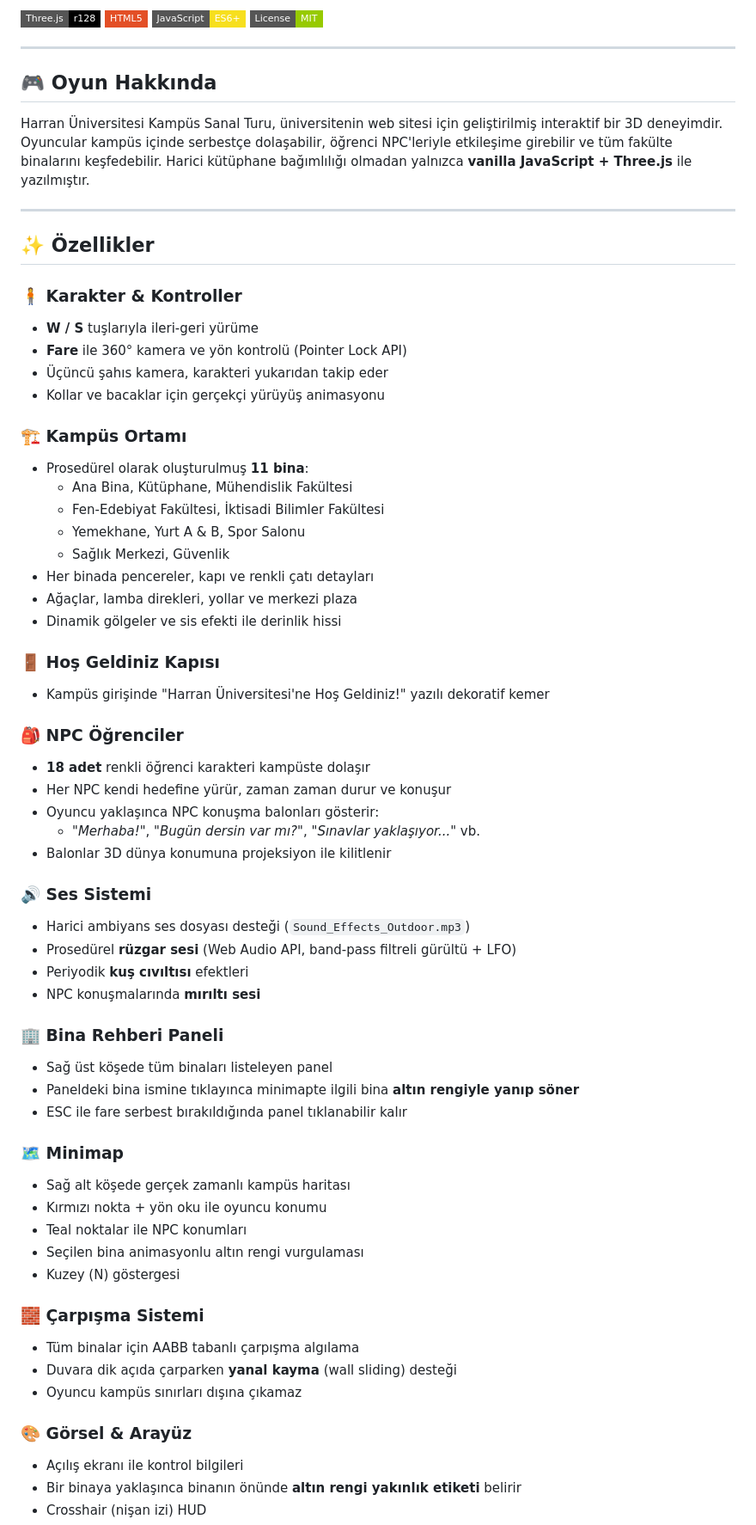
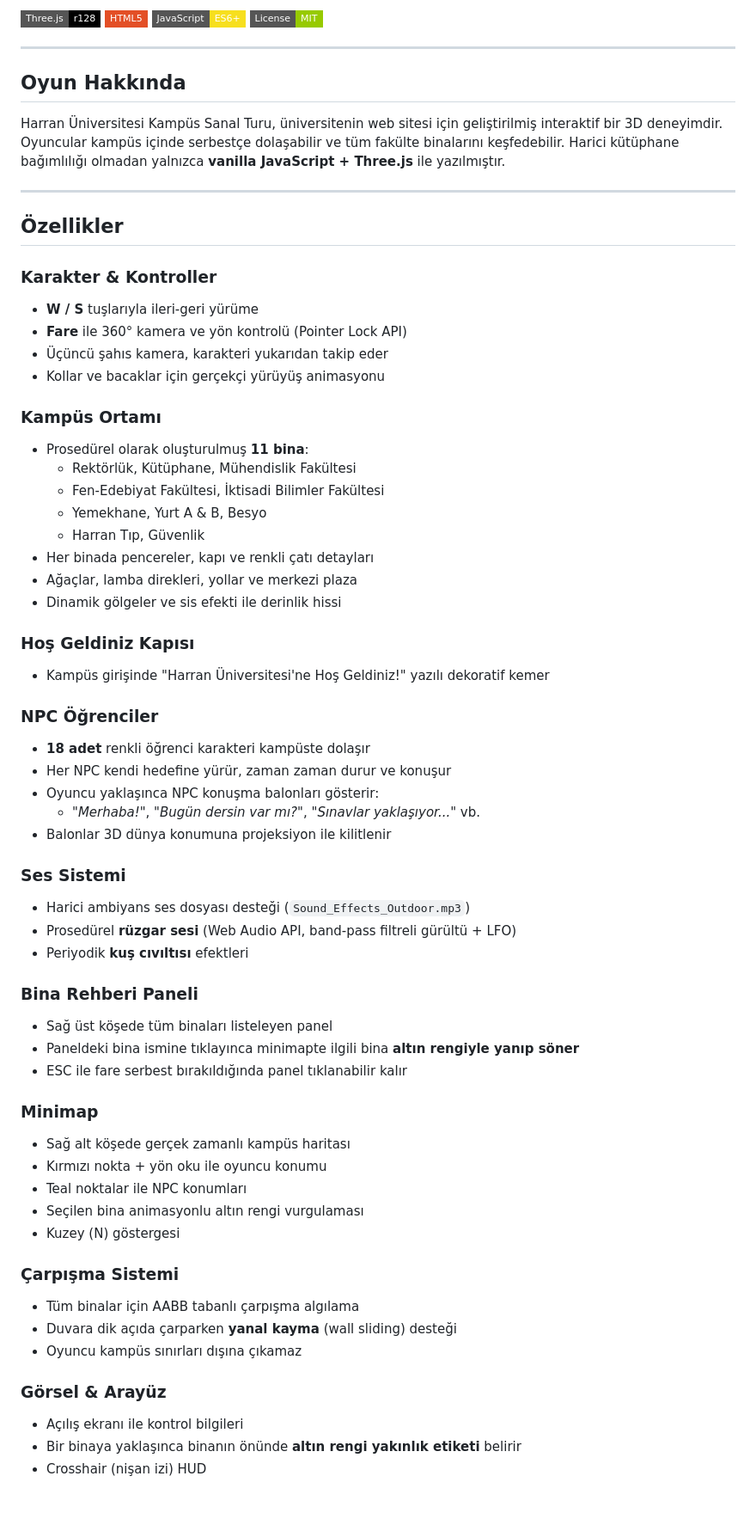
Before and after one commit to AhmetHakanGumus/Campus_Game, a Markdown page: README.md, the part around one of its changes. Shown at 86% size. GitHub-like rendering; badges without logos; blank space fills up the shorter version.

```diff
--- a/README.md
+++ b/README.md
@@ -9,64 +9,64 @@
 
 ---
 
-## 🎮 Oyun Hakkında
+##  Oyun Hakkında
 
-Harran Üniversitesi Kampüs Sanal Turu, üniversitenin web sitesi için geliştirilmiş interaktif bir 3D deneyimdir. Oyuncular kampüs içinde serbestçe dolaşabilir, öğrenci NPC'leriyle etkileşime girebilir ve tüm fakülte binalarını keşfedebilir. Harici kütüphane bağımlılığı olmadan yalnızca **vanilla JavaScript + Three.js** ile yazılmıştır.
+Harran Üniversitesi Kampüs Sanal Turu, üniversitenin web sitesi için geliştirilmiş interaktif bir 3D deneyimdir. Oyuncular kampüs içinde serbestçe dolaşabilir ve tüm fakülte binalarını keşfedebilir. Harici kütüphane bağımlılığı olmadan yalnızca **vanilla JavaScript + Three.js** ile yazılmıştır.
 
 ---
 
-## ✨ Özellikler
+##  Özellikler
 
-### 🧍 Karakter & Kontroller
+###  Karakter & Kontroller
 - **W / S** tuşlarıyla ileri-geri yürüme
 - **Fare** ile 360° kamera ve yön kontrolü (Pointer Lock API)
 - Üçüncü şahıs kamera, karakteri yukarıdan takip eder
 - Kollar ve bacaklar için gerçekçi yürüyüş animasyonu
 
-### 🏗️ Kampüs Ortamı
+###  Kampüs Ortamı
 - Prosedürel olarak oluşturulmuş **11 bina**:
-  - Ana Bina, Kütüphane, Mühendislik Fakültesi
+  - Rektörlük, Kütüphane, Mühendislik Fakültesi
   - Fen-Edebiyat Fakültesi, İktisadi Bilimler Fakültesi
-  - Yemekhane, Yurt A & B, Spor Salonu
-  - Sağlık Merkezi, Güvenlik
+  - Yemekhane, Yurt A & B, Besyo
+  - Harran Tıp, Güvenlik
 - Her binada pencereler, kapı ve renkli çatı detayları
 - Ağaçlar, lamba direkleri, yollar ve merkezi plaza
 - Dinamik gölgeler ve sis efekti ile derinlik hissi
 
-### 🚪 Hoş Geldiniz Kapısı
+###  Hoş Geldiniz Kapısı
 - Kampüs girişinde "Harran Üniversitesi'ne Hoş Geldiniz!" yazılı dekoratif kemer
 
-### 🎒 NPC Öğrenciler
+###  NPC Öğrenciler
 - **18 adet** renkli öğrenci karakteri kampüste dolaşır
 - Her NPC kendi hedefine yürür, zaman zaman durur ve konuşur
 - Oyuncu yaklaşınca NPC konuşma balonları gösterir:
   - *"Merhaba!"*, *"Bugün dersin var mı?"*, *"Sınavlar yaklaşıyor..."* vb.
 - Balonlar 3D dünya konumuna projeksiyon ile kilitlenir
 
-### 🔊 Ses Sistemi
+###  Ses Sistemi
 - Harici ambiyans ses dosyası desteği (`Sound_Effects_Outdoor.mp3`)
 - Prosedürel **rüzgar sesi** (Web Audio API, band-pass filtreli gürültü + LFO)
 - Periyodik **kuş cıvıltısı** efektleri
-- NPC konuşmalarında **mırıltı sesi**
 
-### 🏢 Bina Rehberi Paneli
+
+###  Bina Rehberi Paneli
 - Sağ üst köşede tüm binaları listeleyen panel
 - Paneldeki bina ismine tıklayınca minimapte ilgili bina **altın rengiyle yanıp söner**
 - ESC ile fare serbest bırakıldığında panel tıklanabilir kalır
 
-### 🗺️ Minimap
+###  Minimap
 - Sağ alt köşede gerçek zamanlı kampüs haritası
 - Kırmızı nokta + yön oku ile oyuncu konumu
 - Teal noktalar ile NPC konumları
 - Seçilen bina animasyonlu altın rengi vurgulaması
 - Kuzey (N) göstergesi
 
-### 🧱 Çarpışma Sistemi
+###  Çarpışma Sistemi
 - Tüm binalar için AABB tabanlı çarpışma algılama
 - Duvara dik açıda çarparken **yanal kayma** (wall sliding) desteği
 - Oyuncu kampüs sınırları dışına çıkamaz
 
-### 🎨 Görsel & Arayüz
+###  Görsel & Arayüz
 - Açılış ekranı ile kontrol bilgileri
 - Bir binaya yaklaşınca binanın önünde **altın rengi yakınlık etiketi** belirir
 - Crosshair (nişan izi) HUD
```
Also changed, not shown: other parts of README.md (+5 -17 lines).
